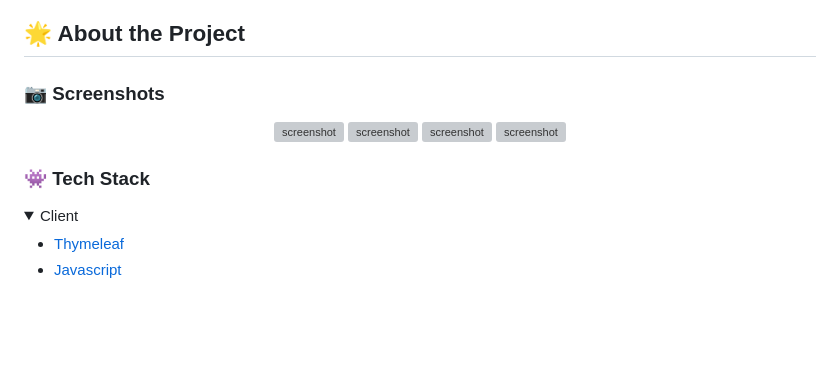
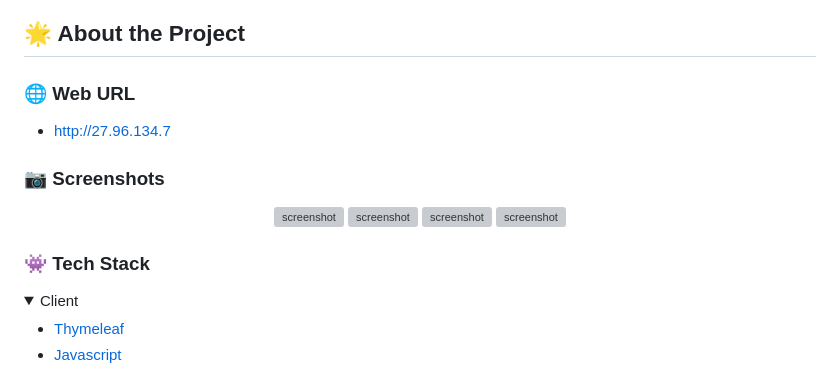
Before and after one commit to soonhankwon/interview-defense, a Markdown page: README.md, the part around the change. Rendered like a GitHub page; folded sections open; blank space fills up the shorter version; grey boxes are pictures that could not be loaded.

```diff
--- a/README.md
+++ b/README.md
@@ -12,6 +12,9 @@
 ## :star2: About the Project
 
 
+<!-- Web URL -->
+### 🌐 Web URL
+- http://27.96.134.7
 <!-- Screenshots -->
 ### :camera: Screenshots
 <div align="center">
@@ -23,7 +26,6 @@
 
 <!-- TechStack -->
 ### :space_invader: Tech Stack
-
 <details>
   <summary>Client</summary>
   <ul>
```
